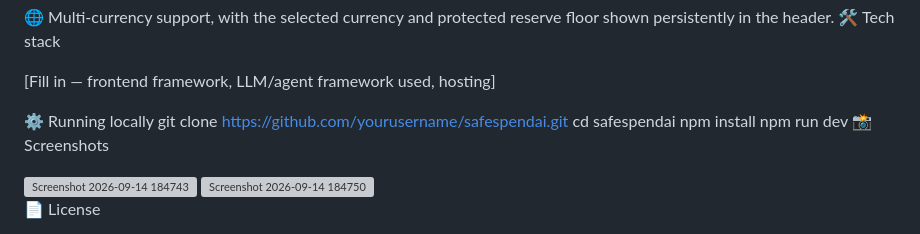
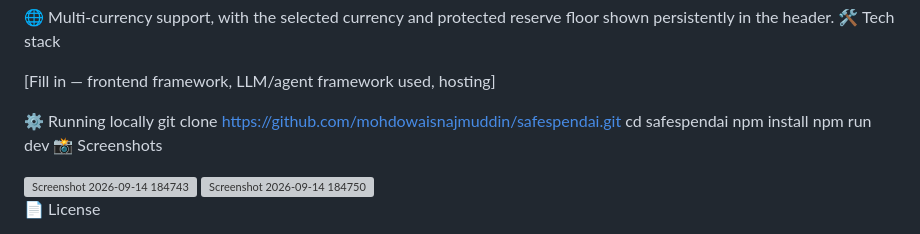
Before and after one commit to mohdowaisnajmuddin/safespendai, a Markdown page: README.md, the part around the change. Drawn GitHub-style; grey boxes are pictures that could not be loaded.

```diff
--- a/README.md
+++ b/README.md
@@ -24,7 +24,7 @@ An AI agent that evaluates whether a purchase is safe to make right now, based o
 [Fill in — frontend framework, LLM/agent framework used, hosting]
 
 ⚙️ Running locally
-git clone https://github.com/yourusername/safespendai.git
+git clone https://github.com/mohdowaisnajmuddin/safespendai.git
 cd safespendai
 npm install
 npm run dev
```
